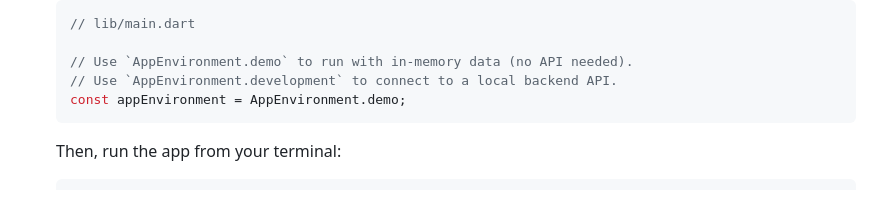
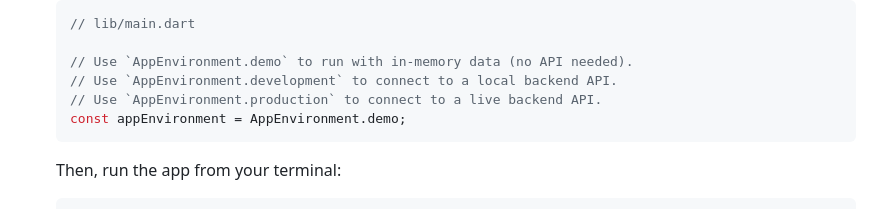
Before and after one commit to flutter-news-app-full-source-code/flutter-news-app-web-dashboard-full-source-code, a Markdown page: README.md, the part around the change. Rendered like a GitHub page.

Commit message:
docs(README): add explanation for AppEnvironment.production
Added a comment line in the README.md to explain the usage of `AppEnvironment.production` for connecting to a live backend API.

````diff
--- a/README.md
+++ b/README.md
@@ -94,6 +94,7 @@ Get started for free and purchase when you're ready to launch!
 
     // Use `AppEnvironment.demo` to run with in-memory data (no API needed).
     // Use `AppEnvironment.development` to connect to a local backend API.
+    // Use `AppEnvironment.production` to connect to a live backend API.
     const appEnvironment = AppEnvironment.demo;
     ```
 
````
